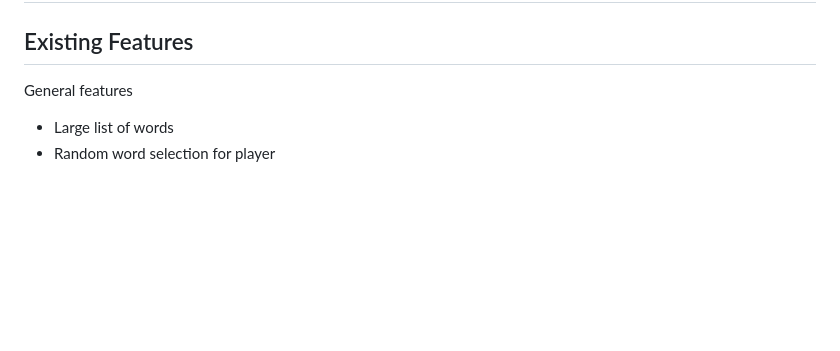
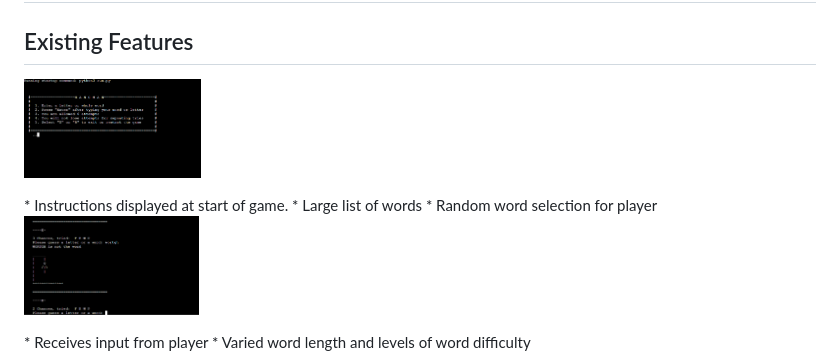
Before and after one commit to Lavlen/hangman, a Markdown page: README.md, the part around the change printed below. Rendered like a GitHub page; pictures changed too: features/hangman2.PNG (added), features/instructions.PNG (added); blank space fills up the shorter version.

Commit message:
add README add links to features section, add images for features section.

```diff
--- a/README.md
+++ b/README.md
@@ -48,8 +48,10 @@ A flowchart was used during the design phase to map the processes and decisions
 # Features
 
 ## Existing Features
-
-General features
+<p align="left"><img src="https://github.com/Lavlen/hangman/blob/main/features/instructions.PNG" style=width="150" height="100"></p>
+* Instructions displayed at start of game.
 * Large list of words
 * Random word selection for player
+<p align="left"><img src="https://github.com/Lavlen/hangman/blob/main/features/hangman2.PNG" style=width="150" height="100"></p>
+* Receives input from player
 * Varied word length and levels of word difficulty
```
Also changed, not shown: other parts of README.md (+1 -0 lines), features/hangman3.PNG (added).
